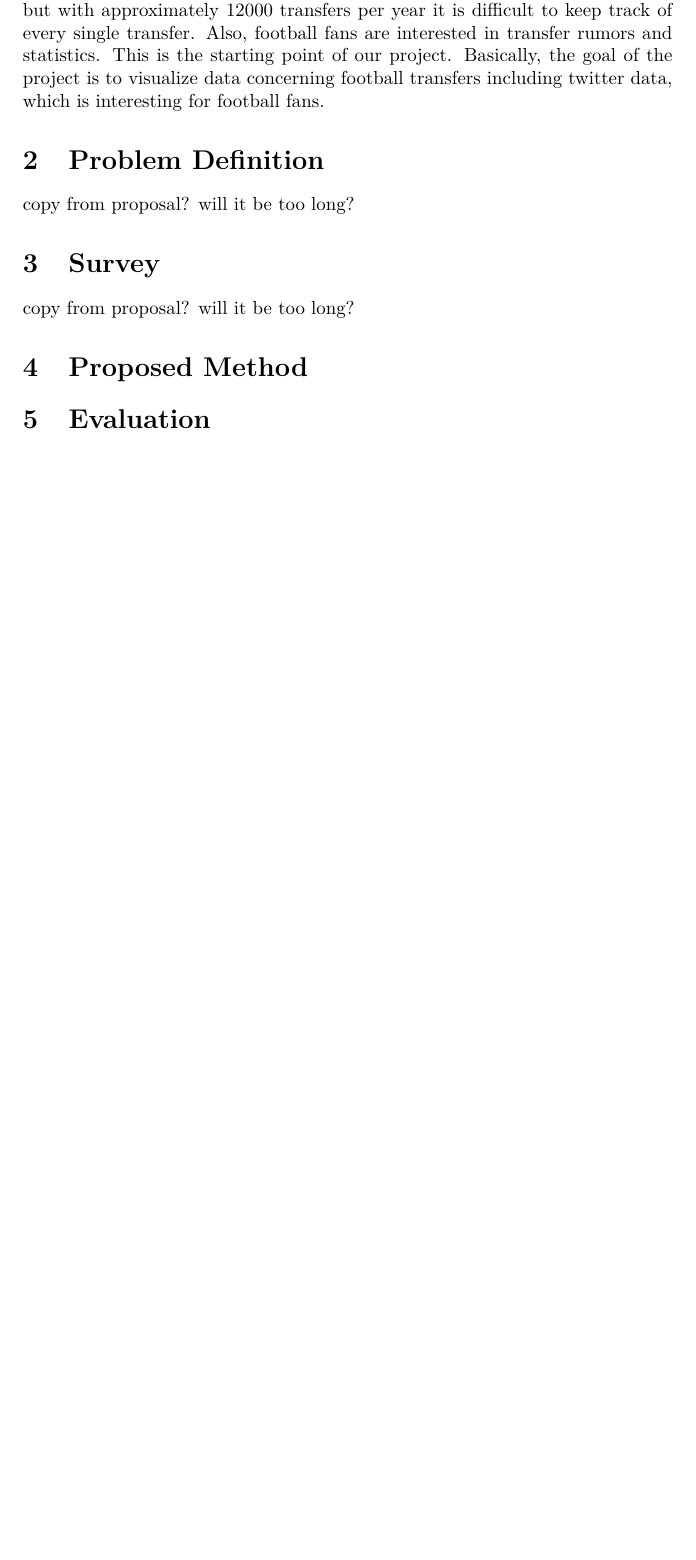
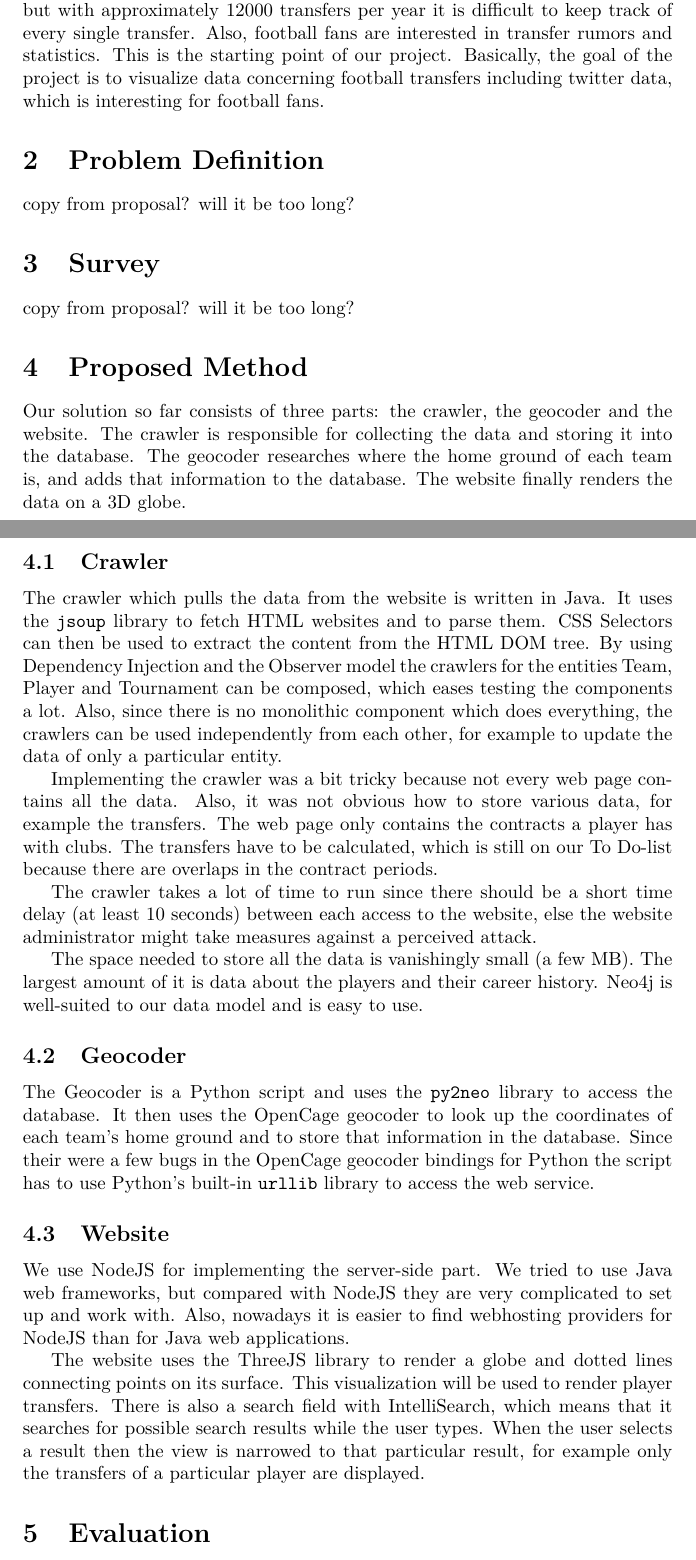
Before and after one commit to koflerdavid/uni-programming-lab, a LaTeX document (doc/midterm/midterm.tex): part of page 1 of 2 before the commit and two parts of pages 1 and 2 of 3 after it, the two joined at a grey line, cut so that both start at the same text, the shorter picture padded with empty space. Compiled offline with pdfLaTeX.

Commit message:
Midterm report

```diff
--- a/doc/midterm/midterm.tex
+++ b/doc/midterm/midterm.tex
@@ -24,6 +24,29 @@ copy from proposal? will it be too long?
 \section{Survey}
 copy from proposal? will it be too long?
 \section{Proposed Method}
+
+Our solution so far consists of three parts: the crawler, the geocoder and the website. The crawler is responsible for collecting the data and storing it into the database. The geocoder researches where the home ground of each team is, and adds that information to the database. The website finally renders the data on a 3D globe.
+
+\subsection{Crawler}
+
+The crawler which pulls the data from the website is written in Java. It uses the \verb+jsoup+ library to fetch HTML websites and to parse them. CSS Selectors can then be used to extract the content from the HTML DOM tree. By using Dependency Injection and the Observer model the crawlers for the entities Team, Player and Tournament can be composed, which eases testing the components a lot. Also, since there is no monolithic component which does everything, the crawlers can be used independently from each other, for example to update the data of only a particular entity.
+
+Implementing the crawler was a bit tricky because not every web page contains all the data. Also, it was not obvious how to store various data, for example the transfers. The web page only contains the contracts a player has with clubs. The transfers have to be calculated, which is  still on our To Do-list because there are overlaps in the contract periods.
+
+The crawler takes a lot of time to run since there should be a short time delay (at least 10 seconds) between each access to the website, else the website administrator might take measures against a perceived attack.
+
+The space needed to store all the data is vanishingly small (a few MB). The largest amount of it is data about the players and their career history. Neo4j is well-suited to our data model and is easy to use.
+
+\subsection{Geocoder}
+
+The Geocoder is a Python script and uses the \verb+py2neo+ library to access the database. It then uses the OpenCage geocoder to look up the coordinates of each team's home ground and to store that information in the database. Since their were a few bugs in the OpenCage geocoder bindings for Python the script has to use Python's built-in \verb+urllib+ library to access the web service.
+
+\subsection{Website}
+
+We use NodeJS for implementing the server-side part. We tried to use Java web frameworks, but compared with NodeJS they are very complicated to set up and work with. Also, nowadays it is easier to find webhosting providers for NodeJS than for Java web applications.
+
+The website uses the ThreeJS library to render a globe and dotted lines connecting points on its surface. This visualization will be used to render player transfers. There is also a search field with IntelliSearch, which means that it searches for possible search results while the user types. When the user selects a result then the view is narrowed to that particular result, for example only the transfers of a particular player are displayed.
+
 \section{Evaluation}
 --- under construction ---
 \section{Conclusion}
```
